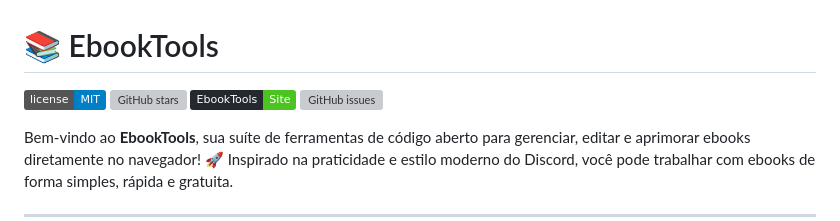
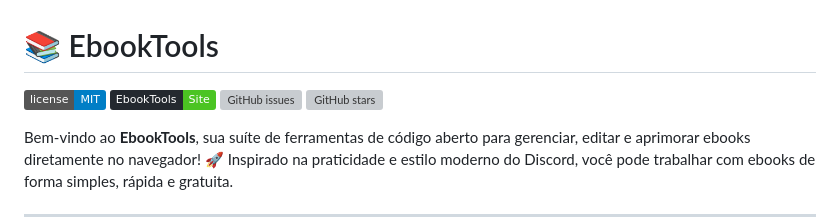
Before and after one commit to Roxo7777/EbookTools, a Markdown page: README.md, the part around the change. Drawn GitHub-style; badges without logos; grey boxes are pictures that could not be loaded.

```diff
--- a/README.md
+++ b/README.md
@@ -1,9 +1,9 @@
 # 📚 EbookTools
 
 ![GitHub](https://img.shields.io/badge/license-MIT-blue.svg)
-![GitHub stars](https://img.shields.io/github/stars/Roxo7777/EbookTools)
 ![Website](https://img.shields.io/badge/EbookTools-Site-4BC422?logo=google-chrome&logoColor=white&labelColor=24292f&style=flat)
 ![GitHub issues](https://img.shields.io/github/issues/Roxo7777/EbookTools)
+![GitHub stars](https://img.shields.io/github/stars/Roxo7777/EbookTools)
 
 Bem-vindo ao **EbookTools**, sua suíte de ferramentas de código aberto para gerenciar, editar e aprimorar ebooks diretamente no navegador! 🚀 Inspirado na praticidade e estilo moderno do Discord, você pode trabalhar com ebooks de forma simples, rápida e gratuita.
 
```
